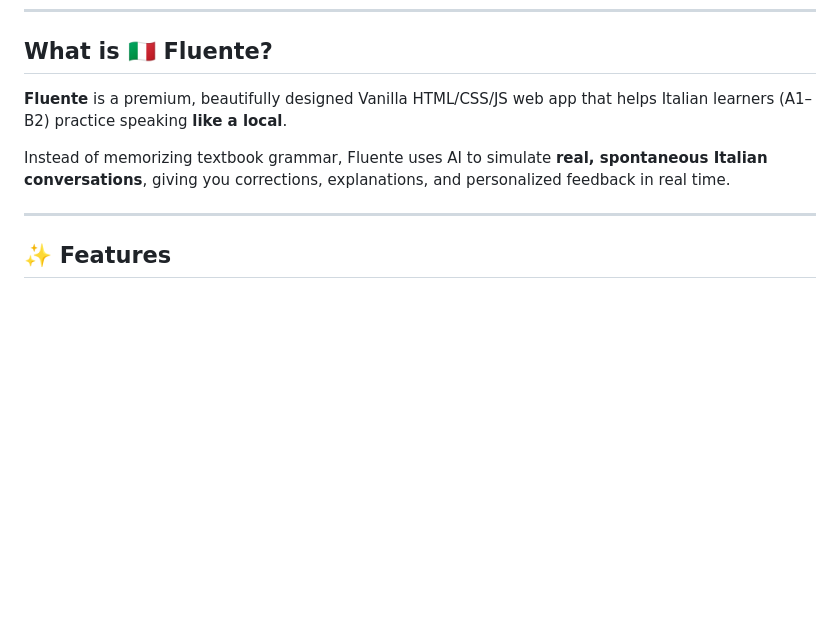
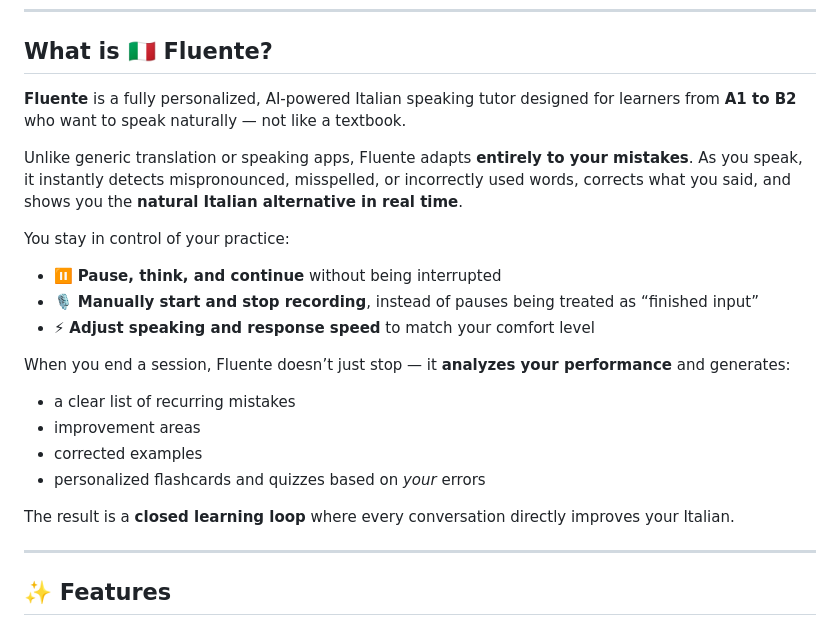
Before and after one commit to sony4939/fluente, a Markdown page: README.md, the part around the change. GitHub-like rendering; blank space fills up the shorter version.

```diff
--- a/README.md
+++ b/README.md
@@ -9,9 +9,22 @@ _Fluente runs directly in your browser. No installation needed._
 
 ## What is 🇮🇹 Fluente?
 
-**Fluente** is a premium, beautifully designed Vanilla HTML/CSS/JS web app that helps Italian learners (A1–B2) practice speaking **like a local**.
+**Fluente** is a fully personalized, AI-powered Italian speaking tutor designed for learners from **A1 to B2** who want to speak naturally — not like a textbook.
 
-Instead of memorizing textbook grammar, Fluente uses AI to simulate **real, spontaneous Italian conversations**, giving you corrections, explanations, and personalized feedback in real time.
+Unlike generic translation or speaking apps, Fluente adapts **entirely to your mistakes**. As you speak, it instantly detects mispronounced, misspelled, or incorrectly used words, corrects what you said, and shows you the **natural Italian alternative in real time**.
+
+You stay in control of your practice:
+- ⏸️ **Pause, think, and continue** without being interrupted
+- 🎙️ **Manually start and stop recording**, instead of pauses being treated as “finished input”
+- ⚡ **Adjust speaking and response speed** to match your comfort level
+
+When you end a session, Fluente doesn’t just stop — it **analyzes your performance** and generates:
+- a clear list of recurring mistakes
+- improvement areas
+- corrected examples
+- personalized flashcards and quizzes based on *your* errors
+
+The result is a **closed learning loop** where every conversation directly improves your Italian.
 
 ---
 
```
